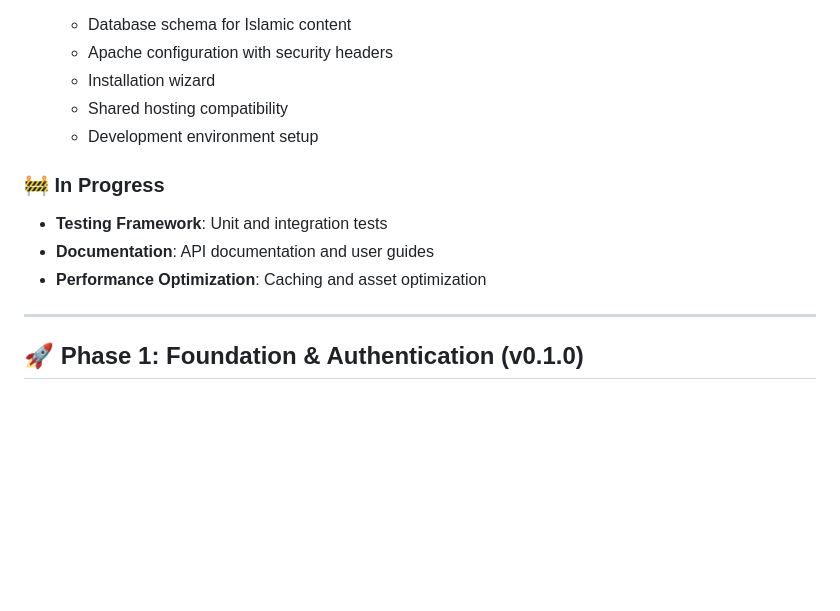
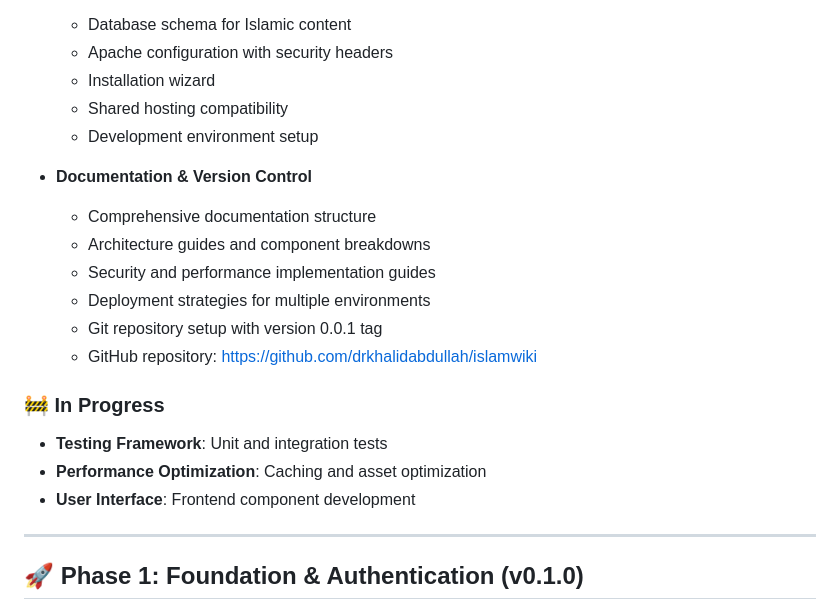
Before and after one commit to drkhalidabdullah/islamwiki, a Markdown page: docs/ROADMAP.md, the part around one of its changes. Drawn GitHub-style; blank space fills up the shorter version.

```diff
--- a/docs/ROADMAP.md
+++ b/docs/ROADMAP.md
@@ -34,11 +34,19 @@ This roadmap outlines the development path for the IslamWiki Framework.
   - Shared hosting compatibility
   - Development environment setup
 
+- **Documentation & Version Control**
+  - Comprehensive documentation structure
+  - Architecture guides and component breakdowns
+  - Security and performance implementation guides
+  - Deployment strategies for multiple environments
+  - Git repository setup with version 0.0.1 tag
+  - GitHub repository: https://github.com/drkhalidabdullah/islamwiki
+
 ### **🚧 In Progress**
 
 - **Testing Framework**: Unit and integration tests
-- **Documentation**: API documentation and user guides
 - **Performance Optimization**: Caching and asset optimization
+- **User Interface**: Frontend component development
 
 ---
 
```
Also changed, not shown: other parts of docs/ROADMAP.md (+33 -14 lines).
